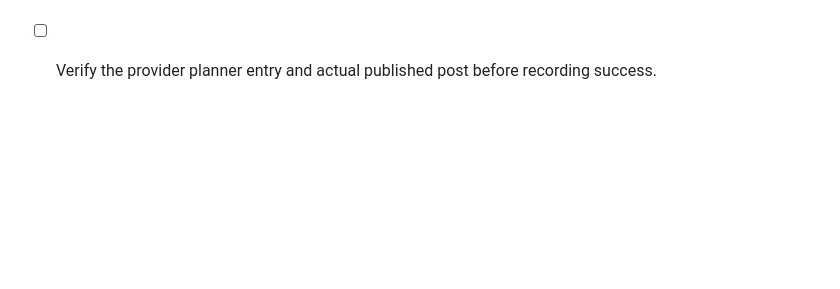
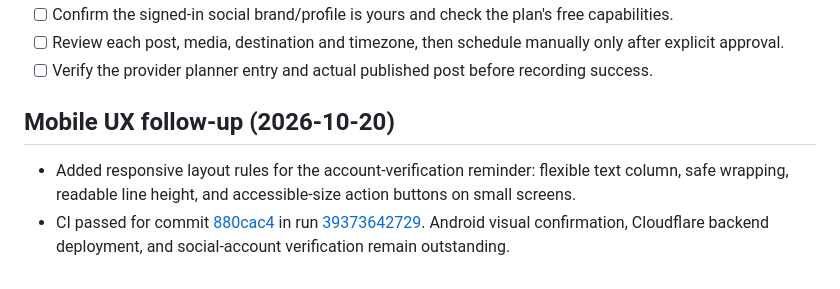
Before and after one commit to AllahNawaz36/AllahNawaz-, a Markdown page: SECURITY_STATUS.md, the part around the change. Rendered like a GitHub page; blank space fills up the shorter version.

Commit message:
Record mobile UX verification status

```diff
--- a/SECURITY_STATUS.md
+++ b/SECURITY_STATUS.md
@@ -67,3 +67,8 @@
 - [ ] Confirm the signed-in social brand/profile is yours and check the plan's free capabilities.
 - [ ] Review each post, media, destination and timezone, then schedule manually only after explicit approval.
 - [ ] Verify the provider planner entry and actual published post before recording success.
+
+## Mobile UX follow-up (2026-10-20)
+
+- Added responsive layout rules for the account-verification reminder: flexible text column, safe wrapping, readable line height, and accessible-size action buttons on small screens.
+- CI passed for commit [880cac4](https://github.com/AllahNawaz36/AllahNawaz-/commit/880cac4c0683d2790013e1fce9bb3e5936a73c6f) in run [39373642729](https://github.com/AllahNawaz36/AllahNawaz-/actions/runs/39373642729). Android visual confirmation, Cloudflare backend deployment, and social-account verification remain outstanding.
```
